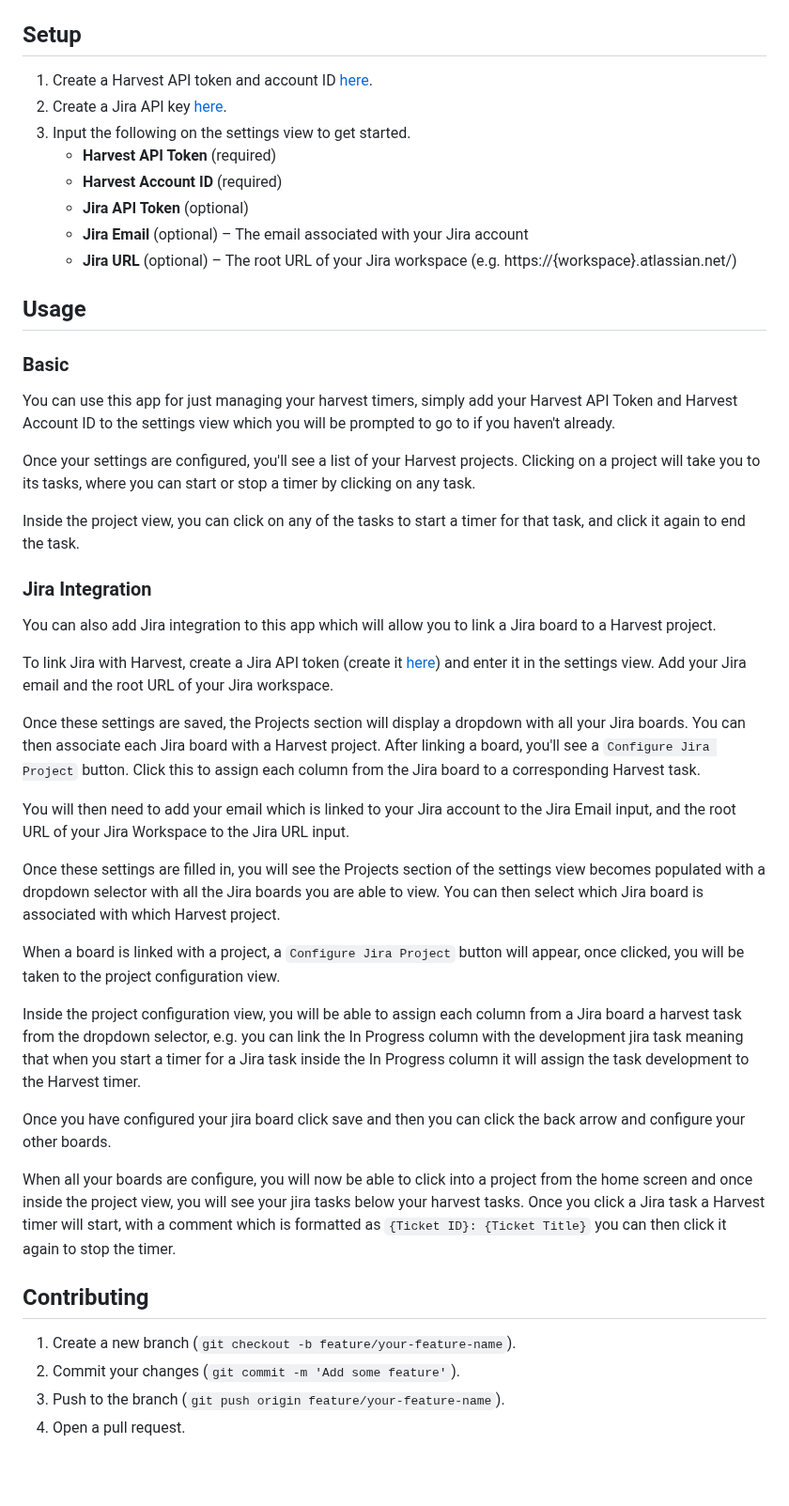
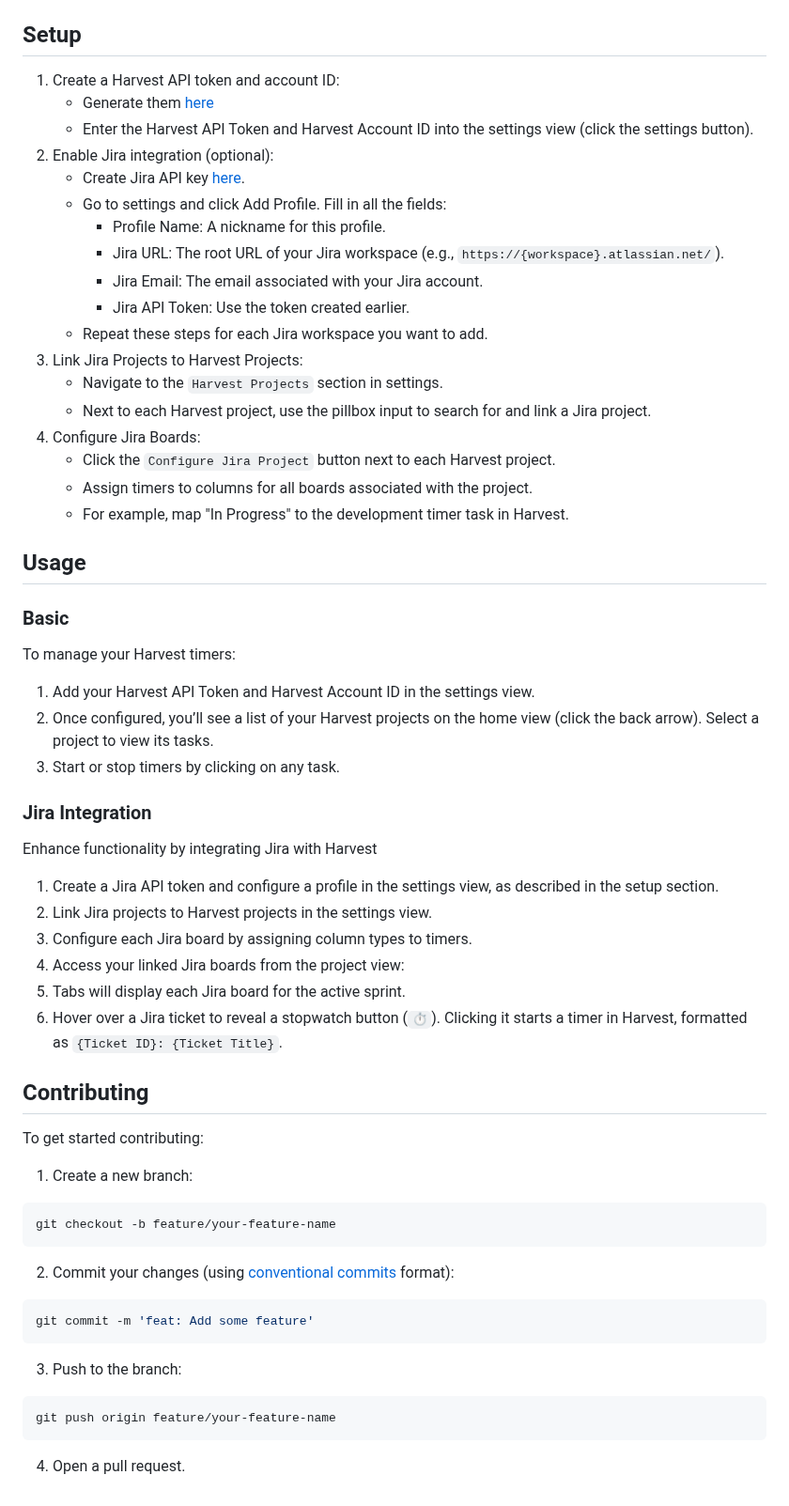
Before and after one commit to HarryC05/Harvest-App, a Markdown page: README.md, the part around the change. Shown at 94% size. Drawn GitHub-style; blank space fills up the shorter version.

Commit message:
feat: update readme

````diff
--- a/README.md
+++ b/README.md
@@ -34,51 +34,63 @@ Harvest App allows you to manage and track time efficiently with a clean user in
 
 ## Setup
 
-1. Create a Harvest API token and account ID [here](https://id.getharvest.com/oauth2/access_tokens/new).
-2. Create a Jira API key [here](https://id.atlassian.com/manage-profile/security/api-tokens).
-3. Input the following on the settings view to get started.
-   - **Harvest API Token** (required)
-   - **Harvest Account ID** (required)
-   - **Jira API Token** (optional)
-   - **Jira Email** (optional) – The email associated with your Jira account
-   - **Jira URL** (optional) – The root URL of your Jira workspace (e.g. https://{workspace}.atlassian.net/)
-
+1. Create a Harvest API token and account ID:
+   - Generate them [here](https://id.getharvest.com/oauth2/access_tokens/new)
+   - Enter the Harvest API Token and Harvest Account ID into the settings view (click the settings button).
+2. Enable Jira integration (optional):
+   - Create Jira API key [here](https://id.atlassian.com/manage-profile/security/api-tokens).
+   - Go to settings and click Add Profile. Fill in all the fields:
+     - Profile Name: A nickname for this profile.
+     - Jira URL: The root URL of your Jira workspace (e.g., `https://{workspace}.atlassian.net/`).
+     - Jira Email: The email associated with your Jira account.
+     - Jira API Token: Use the token created earlier.
+   - Repeat these steps for each Jira workspace you want to add.
+3. Link Jira Projects to Harvest Projects:
+   - Navigate to the `Harvest Projects` section in settings.
+   - Next to each Harvest project, use the pillbox input to search for and link a Jira project.
+4. Configure Jira Boards:
+   - Click the `Configure Jira Project` button next to each Harvest project.
+   - Assign timers to columns for all boards associated with the project.
+   - For example, map "In Progress" to the development timer task in Harvest.
 
 ## Usage
 
 ### Basic
 
-You can use this app for just managing your harvest timers, simply add your Harvest API Token and Harvest Account ID to the settings view which you will be prompted to go to if you haven't already.
+To manage your Harvest timers:
 
-Once your settings are configured, you'll see a list of your Harvest projects. Clicking on a project will take you to its tasks, where you can start or stop a timer by clicking on any task.
-
-Inside the project view, you can click on any of the tasks to start a timer for that task, and click it again to end the task.
-
+1. Add your Harvest API Token and Harvest Account ID in the settings view.
+2. Once configured, you’ll see a list of your Harvest projects on the home view (click the back arrow). Select a project to view its tasks.
+3. Start or stop timers by clicking on any task.
 
 ### Jira Integration
 
-You can also add Jira integration to this app which will allow you to link a Jira board to a Harvest project.
+Enhance functionality by integrating Jira with Harvest
 
-To link Jira with Harvest, create a Jira API token (create it [here](https://id.atlassian.com/manage-profile/security/api-tokens)) and enter it in the settings view. Add your Jira email and the root URL of your Jira workspace.
-
-Once these settings are saved, the Projects section will display a dropdown with all your Jira boards. You can then associate each Jira board with a Harvest project. After linking a board, you'll see a `Configure Jira Project` button. Click this to assign each column from the Jira board to a corresponding Harvest task.
-
-You will then need to add your email which is linked to your Jira account to the Jira Email input, and the root URL of your Jira Workspace to the Jira URL input.
-
-Once these settings are filled in, you will see the Projects section of the settings view becomes populated with a dropdown selector with all the Jira boards you are able to view. You can then select which Jira board is associated with which Harvest project.
-
-When a board is linked with a project, a `Configure Jira Project` button will appear, once clicked, you will be taken to the project configuration view.
-
-Inside the project configuration view, you will be able to assign each column from a Jira board a harvest task from the dropdown selector, e.g. you can link the In Progress column with the development jira task meaning that when you start a timer for a Jira task inside the In Progress column it will assign the task development to the Harvest timer.
-
-Once you have configured your jira board click save and then you can click the back arrow and configure your other boards.
-
-When all your boards are configure, you will now be able to click into a project from the home screen and once inside the project view, you will see your jira tasks below your harvest tasks. Once you click a Jira task a Harvest timer will start, with a comment which is formatted as `{Ticket ID}: {Ticket Title}` you can then click it again to stop the timer.
-
+1. Create a Jira API token and configure a profile in the settings view, as described in the setup section.
+2. Link Jira projects to Harvest projects in the settings view.
+3. Configure each Jira board by assigning column types to timers.
+4. Access your linked Jira boards from the project view:
+5. Tabs will display each Jira board for the active sprint.
+6. Hover over a Jira ticket to reveal a stopwatch button (`⏱`). Clicking it starts a timer in Harvest, formatted as `{Ticket ID}: {Ticket Title}`.
 
 ## Contributing
 
-1. Create a new branch (`git checkout -b feature/your-feature-name`).
-2. Commit your changes (`git commit -m 'Add some feature'`).
-3. Push to the branch (`git push origin feature/your-feature-name`).
+To get started contributing:
+
+1. Create a new branch:
+```sh
+git checkout -b feature/your-feature-name
+```
+
+2. Commit your changes (using [conventional commits](https://www.conventionalcommits.org/en/v1.0.0/) format):
+```sh
+git commit -m 'feat: Add some feature'
+```
+
+3. Push to the branch:
+```sh
+git push origin feature/your-feature-name
+```
+
 4. Open a pull request.
````
